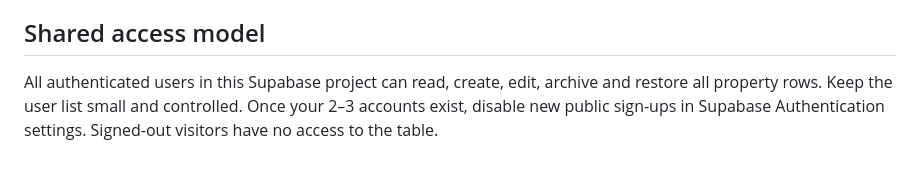
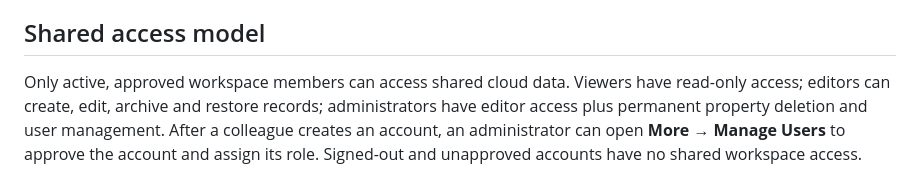
Before and after one commit to KeyurGohilUK/spv-property-calculator, a Markdown page: SUPABASE_SETUP.md, the part around the change. Drawn GitHub-style.

Commit message:
Correct workspace role setup guidance

```diff
--- a/SUPABASE_SETUP.md
+++ b/SUPABASE_SETUP.md
@@ -146,4 +146,4 @@ The calculator remains usable locally. Once online, reload the app if necessary;
 
 ## Shared access model
 
-All authenticated users in this Supabase project can read, create, edit, archive and restore all property rows. Keep the user list small and controlled. Once your 2–3 accounts exist, disable new public sign-ups in Supabase Authentication settings. Signed-out visitors have no access to the table.
+Only active, approved workspace members can access shared cloud data. Viewers have read-only access; editors can create, edit, archive and restore records; administrators have editor access plus permanent property deletion and user management. After a colleague creates an account, an administrator can open **More → Manage Users** to approve the account and assign its role. Signed-out and unapproved accounts have no shared workspace access.
```
